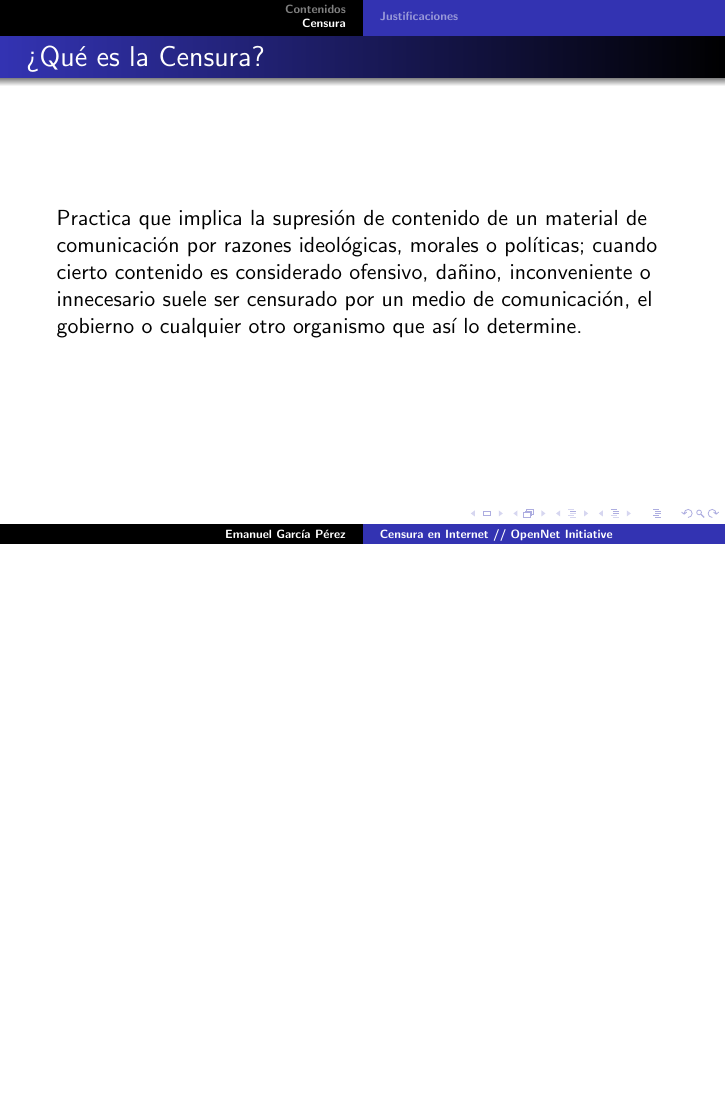
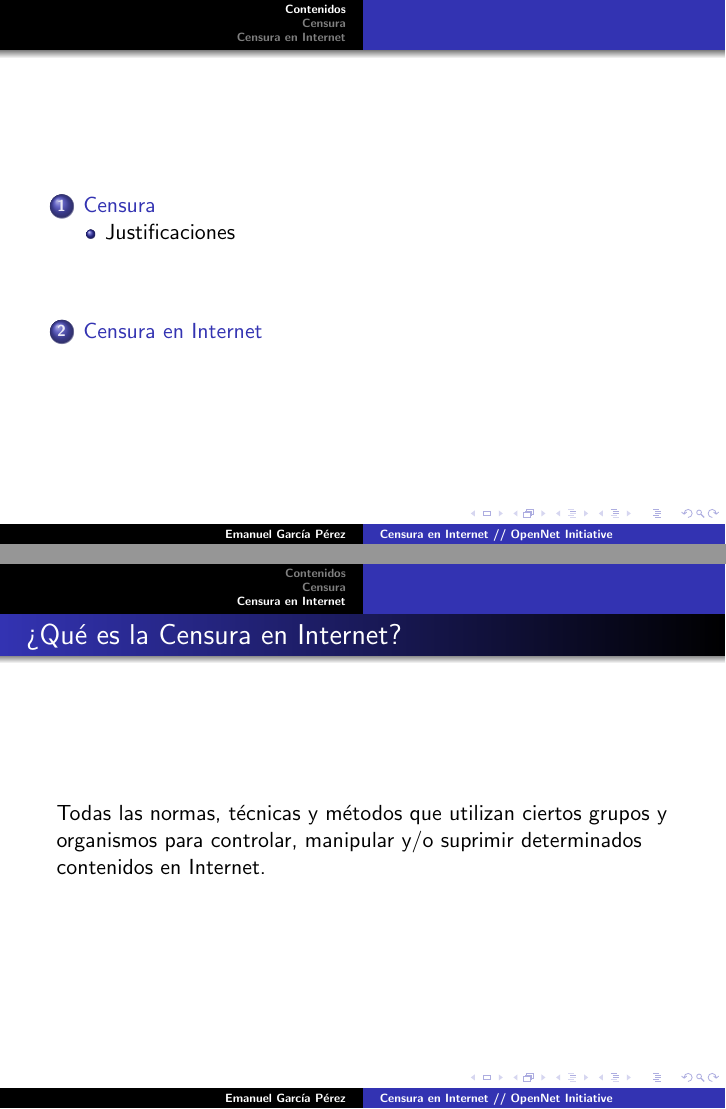
Before and after one commit to gpeFC/comp_soc, LaTeX slides (presentacion/pres_comp_soc.tex): page 3 of 8 before the commit and pages 2 and 9 of 9 after it, the two joined at a grey line, the shorter picture padded with empty space. Compiled offline with pdfLaTeX.

Commit message:
borrador_3 censura_en_internet

```diff
--- a/presentacion/pres_comp_soc.tex
+++ b/presentacion/pres_comp_soc.tex
@@ -91,4 +90,12 @@ Practica que implica la supresi\'on de contenido de un material de comunicaci\'o
 }
 
 
+\section{Censura en Internet}
+\frame
+{
+\transdissolve[duration=0.2]
+\frametitle{?`Qu\'e es la Censura en Internet?}
+Todas las normas, t\'ecnicas y m\'etodos que utilizan ciertos grupos y organismos para controlar, manipular y/o suprimir determinados contenidos en Internet.
+}
+
 \end{document}
```
Also changed, not shown: presentacion/pres_comp_soc.pdf, presentacion/pres_comp_soc.tex (1 more changed lines), 6 other files.
